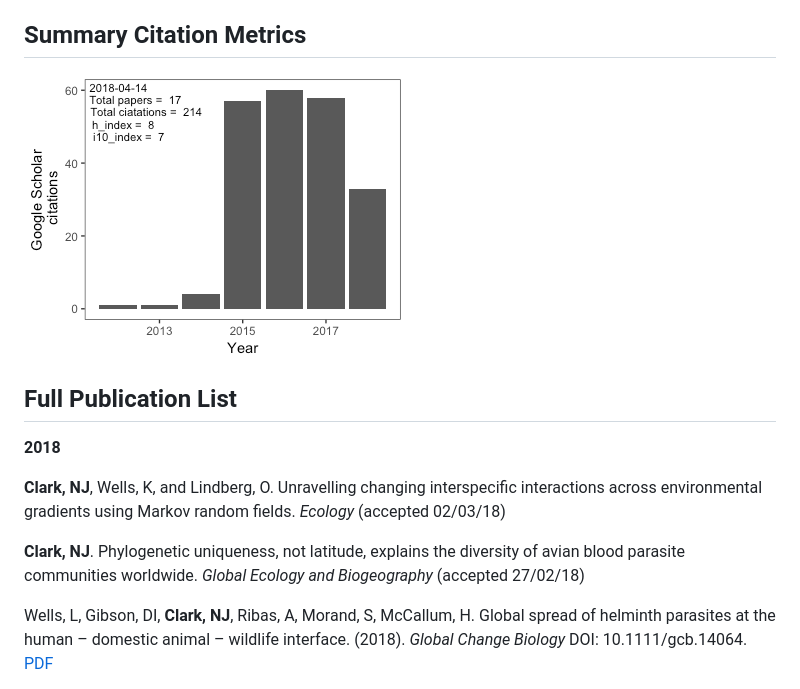
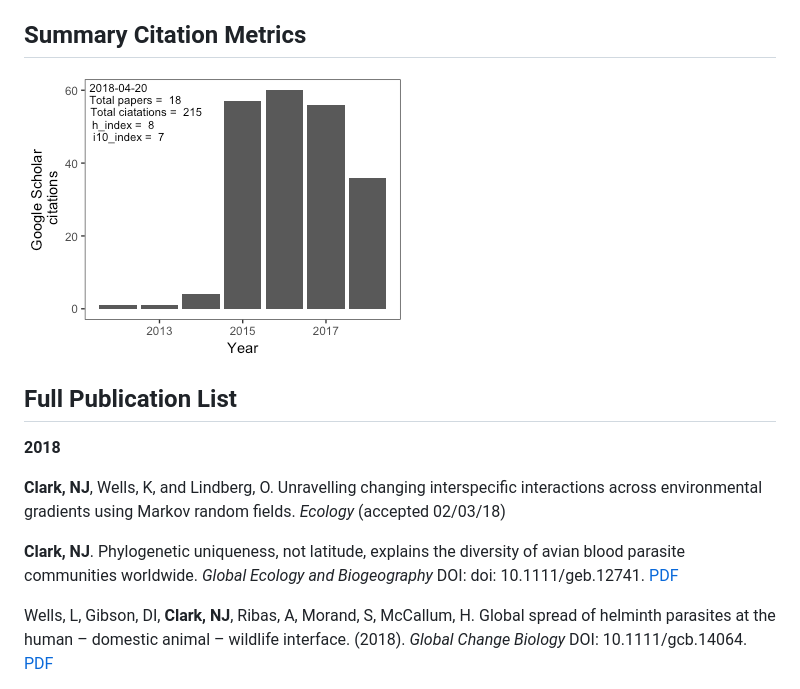
Before and after one commit to nicholasjclark/CV, a Markdown page: docs/README.md, the part around the change. GitHub-like rendering; pictures changed too: docs/README_files/figure-markdown_github/unnamed-chunk-1-1.png.

Commit message:
update cv

```diff
--- a/docs/README.md
+++ b/docs/README.md
@@ -77,7 +77,7 @@ Full Publication List
 
 **Clark, NJ**, Wells, K, and Lindberg, O. Unravelling changing interspecific interactions across environmental gradients using Markov random fields. *Ecology* (accepted 02/03/18)
 
-**Clark, NJ**. Phylogenetic uniqueness, not latitude, explains the diversity of avian blood parasite communities worldwide. *Global Ecology and Biogeography* (accepted 27/02/18)
+**Clark, NJ**. Phylogenetic uniqueness, not latitude, explains the diversity of avian blood parasite communities worldwide. *Global Ecology and Biogeography* DOI: doi: 10.1111/geb.12741. [PDF](http://nicholasjclark.weebly.com/uploads/4/4/9/4/44946407/clark_geb_2018.pdf)
 
 Wells, L, Gibson, DI, **Clark, NJ**, Ribas, A, Morand, S, McCallum, H. Global spread of helminth parasites at the human – domestic animal – wildlife interface. (2018). *Global Change Biology* DOI: 10.1111/gcb.14064. [PDF](http://nicholasjclark.weebly.com/uploads/4/4/9/4/44946407/wells_etal_2018_globchangbiol.pdf)
 
```
Also changed, not shown: 4 other files.
